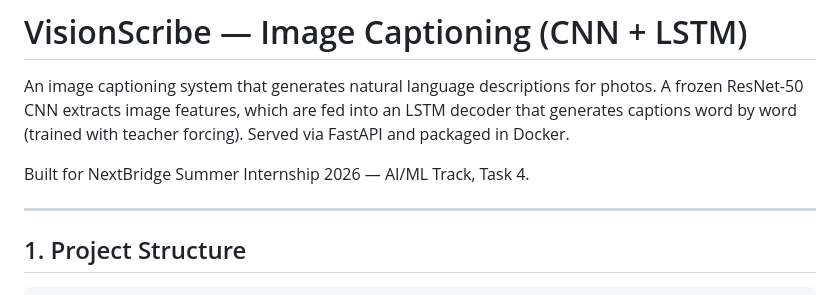
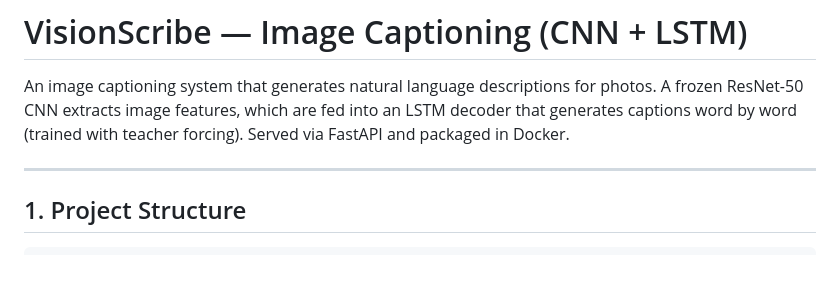
Before and after one commit to CodeWiz04/VisionScribe, a Markdown page: README.md, the part around the change. Rendered like a GitHub page; blank space fills up the shorter version.

Commit message:
feat: remove internship reference from README
Remove the NextBridge Summer Internship 2026 acknowledgment from the README documentation as it is no longer needed for the project.

```diff
--- a/README.md
+++ b/README.md
@@ -5,7 +5,6 @@ photos. A frozen ResNet-50 CNN extracts image features, which are fed into
 an LSTM decoder that generates captions word by word (trained with teacher
 forcing). Served via FastAPI and packaged in Docker.
 
-Built for NextBridge Summer Internship 2026 — AI/ML Track, Task 4.
 
 ---
 
```
